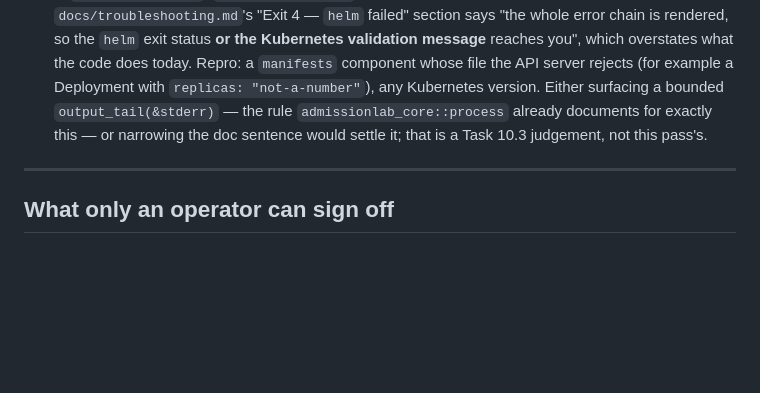
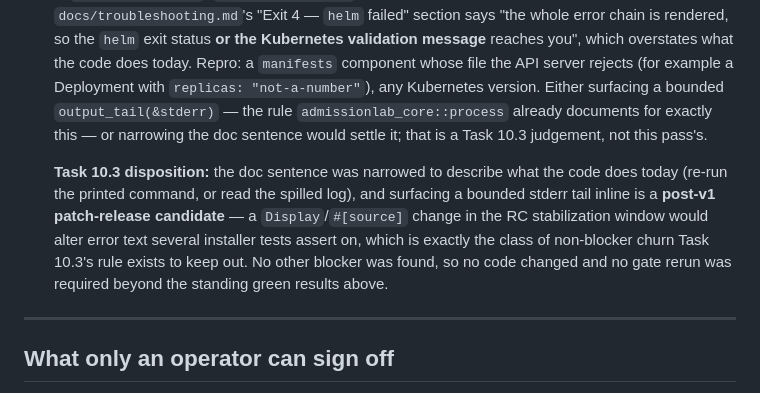
Before and after one commit to hairbui76/adminssion-lab, a Markdown page: docs/release-checklist.md, the part around the change. GitHub-like rendering; blank space fills up the shorter version.

```diff
--- a/docs/release-checklist.md
+++ b/docs/release-checklist.md
@@ -649,6 +649,15 @@ so it is not rediscovered as a surprise:
   narrowing the doc sentence would settle it; that is a Task 10.3 judgement, not
   this pass's.
 
+  **Task 10.3 disposition:** the doc sentence was narrowed to describe what the
+  code does today (re-run the printed command, or read the spilled log), and
+  surfacing a bounded stderr tail inline is a **post-v1 patch-release
+  candidate** — a `Display`/`#[source]` change in the RC stabilization window
+  would alter error text several installer tests assert on, which is exactly
+  the class of non-blocker churn Task 10.3's rule exists to keep out. No other
+  blocker was found, so no code changed and no gate rerun was required beyond
+  the standing green results above.
+
 ---
 
 ## What only an operator can sign off
```
Also changed, not shown: docs/troubleshooting.md (+7 -3 lines).
